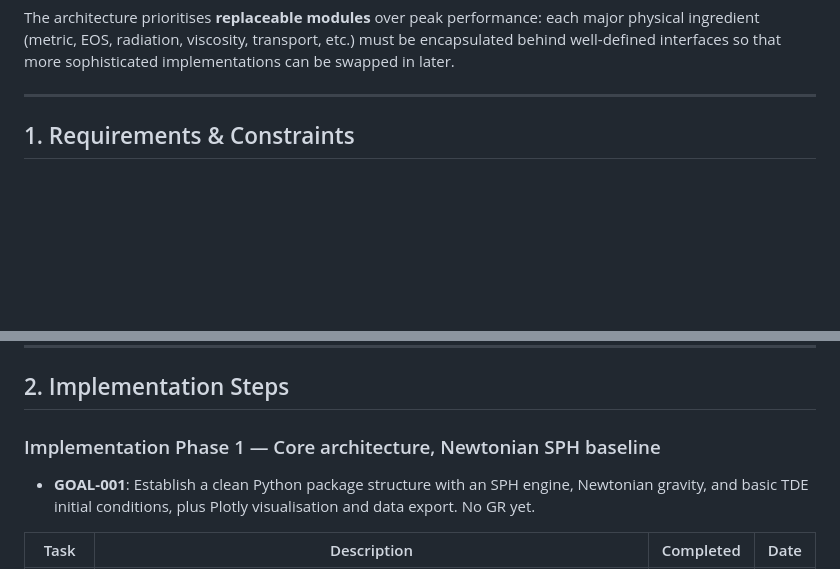
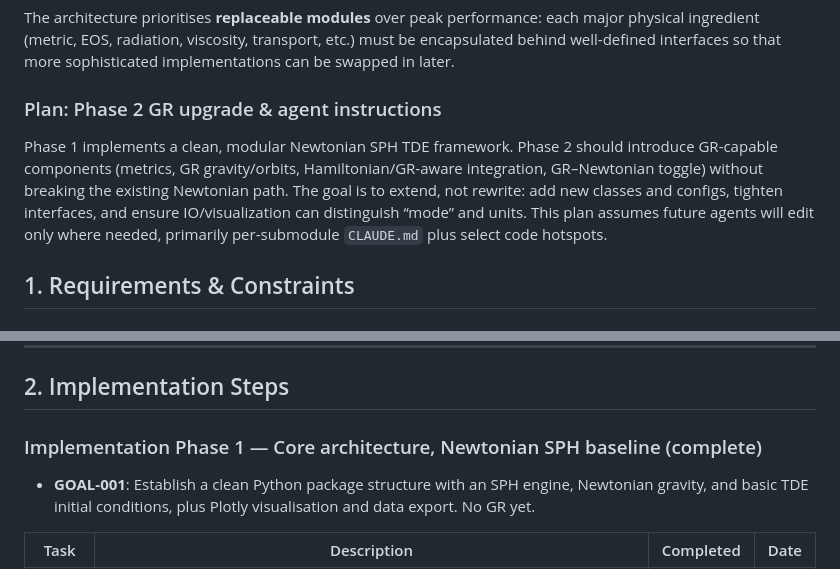
Before and after one commit to toby1248/Black-Hole, a Markdown page: CLAUDE.md, 2 parts joined by grey strips. GitHub-like rendering; blank space fills up the shorter version.

Commit message:
Add Phase 2 GR upgrade plan to CLAUDE.md
Updated CLAUDE.md to include Phase 2 GR upgrade plan and implementation status.

```diff
--- a/CLAUDE.md
+++ b/CLAUDE.md
@@ -78,7 +78,9 @@ The minimum deliverable is a physically robust, architecturally clean prototype
 
 The architecture prioritises **replaceable modules** over peak performance: each major physical ingredient (metric, EOS, radiation, viscosity, transport, etc.) must be encapsulated behind well-defined interfaces so that more sophisticated implementations can be swapped in later.
 
----
+### Plan: Phase 2 GR upgrade & agent instructions
+
+Phase 1 implements a clean, modular Newtonian SPH TDE framework. Phase 2 should introduce GR-capable components (metrics, GR gravity/orbits, Hamiltonian/GR-aware integration, GR–Newtonian toggle) without breaking the existing Newtonian path. The goal is to extend, not rewrite: add new classes and configs, tighten interfaces, and ensure IO/visualization can distinguish “mode” and units. This plan assumes future agents will edit only where needed, primarily per-submodule `CLAUDE.md` plus select code hotspots.
 
 ## 1. Requirements & Constraints
 
@@ -253,7 +255,7 @@ Below: physics requested + additional effects from literature, with complexity v
 
 ## 2. Implementation Steps
 
-### Implementation Phase 1 — Core architecture, Newtonian SPH baseline
+### Implementation Phase 1 — Core architecture, Newtonian SPH baseline (complete)
 
 - **GOAL-001**: Establish a clean Python package structure with an SPH engine, Newtonian gravity, and basic TDE initial conditions, plus Plotly visualisation and data export. No GR yet.
 
```
